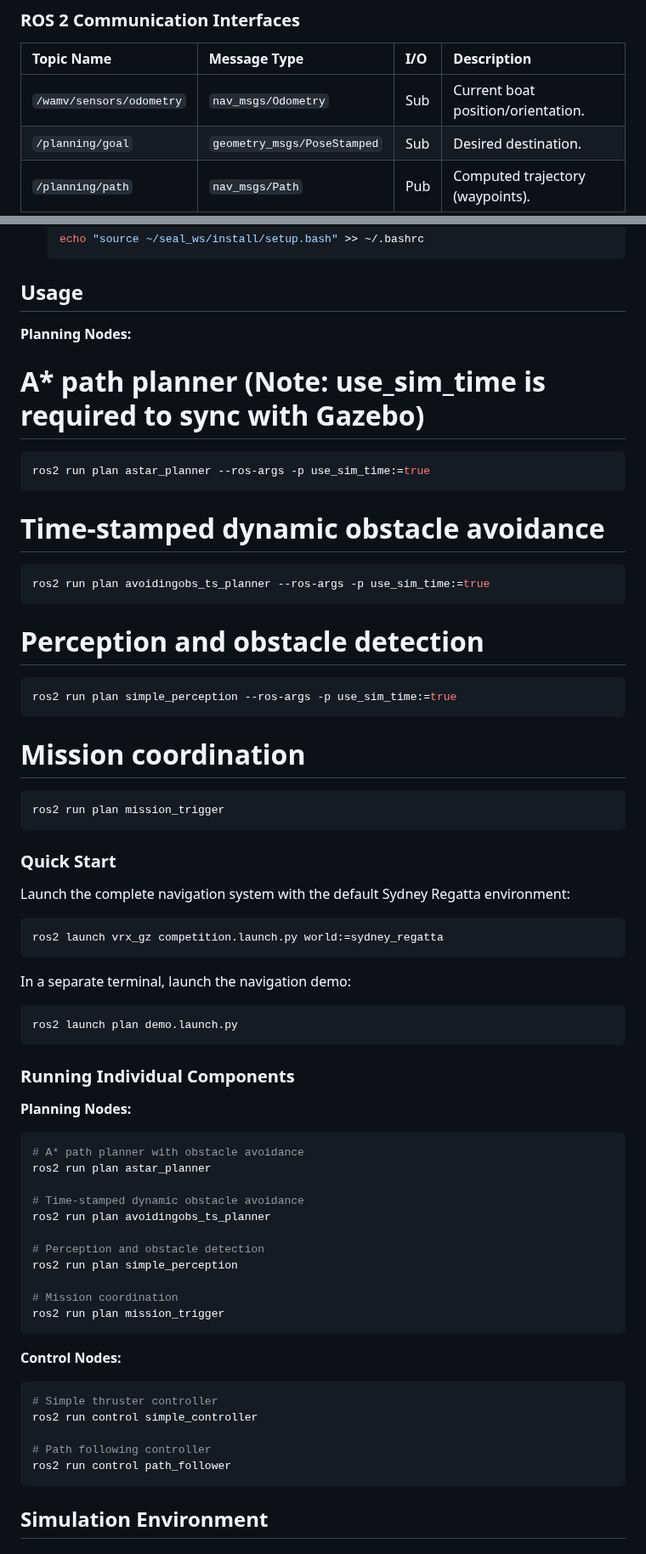
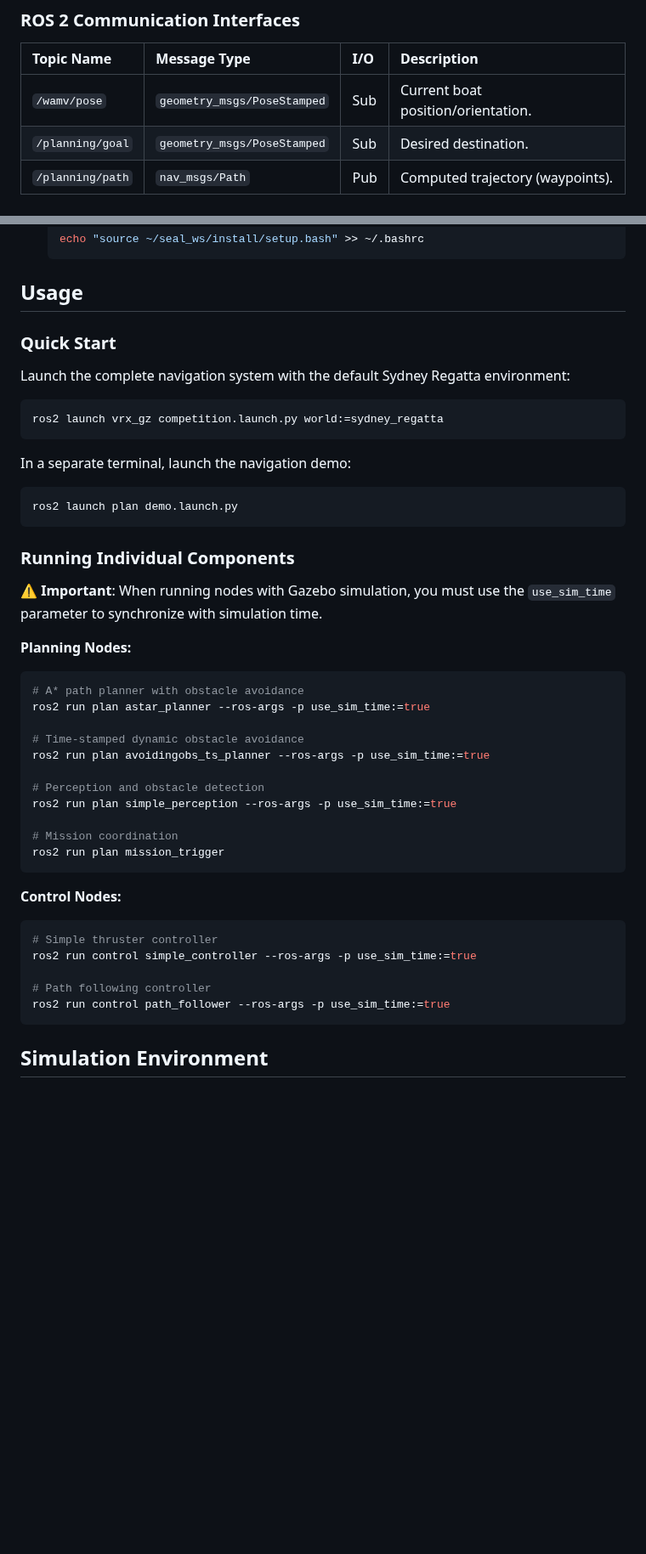
Before and after one commit to Erk732/uvautoboat, a Markdown page: README.md, 2 parts joined by grey strips. Shown at 85% size. Rendered like a GitHub page; blank space fills up the shorter version.

Commit message:
fix: update topic names and add 'use_sim_time' parameter for synchronization in README

````diff
--- a/README.md
+++ b/README.md
@@ -34,7 +34,7 @@ The planning module serves as the bridge between mission objectives and vehicle
 
 | Topic Name | Message Type | I/O | Description |
 | :--- | :--- | :--- | :--- |
-| `/wamv/sensors/odometry` | `nav_msgs/Odometry` | Sub | Current boat position/orientation. |
+| `/wamv/pose` | `geometry_msgs/PoseStamped` | Sub | Current boat position/orientation. |
 | `/planning/goal` | `geometry_msgs/PoseStamped` | Sub | Desired destination. |
 | `/planning/path` | `nav_msgs/Path` | Pub | Computed trajectory (waypoints). |
 
@@ -129,24 +129,7 @@ The following Python packages are automatically installed during the build proce
    ```
 
 ## Usage
-**Planning Nodes:**
 
-# A* path planner (Note: use_sim_time is required to sync with Gazebo)
-```bash
-ros2 run plan astar_planner --ros-args -p use_sim_time:=true
-```
-# Time-stamped dynamic obstacle avoidance
-```bash
-ros2 run plan avoidingobs_ts_planner --ros-args -p use_sim_time:=true
-```
-# Perception and obstacle detection
-```bash
-ros2 run plan simple_perception --ros-args -p use_sim_time:=true
-```
-# Mission coordination
-```bash
-ros2 run plan mission_trigger
-```
 ### Quick Start
 
 Launch the complete navigation system with the default Sydney Regatta environment:
@@ -163,17 +146,19 @@ ros2 launch plan demo.launch.py
 
 ### Running Individual Components
 
+⚠️ **Important**: When running nodes with Gazebo simulation, you must use the `use_sim_time` parameter to synchronize with simulation time.
+
 **Planning Nodes:**
 
 ```bash
 # A* path planner with obstacle avoidance
-ros2 run plan astar_planner
+ros2 run plan astar_planner --ros-args -p use_sim_time:=true
 
 # Time-stamped dynamic obstacle avoidance
-ros2 run plan avoidingobs_ts_planner
+ros2 run plan avoidingobs_ts_planner --ros-args -p use_sim_time:=true
 
 # Perception and obstacle detection
-ros2 run plan simple_perception
+ros2 run plan simple_perception --ros-args -p use_sim_time:=true
 
 # Mission coordination
 ros2 run plan mission_trigger
@@ -183,10 +168,10 @@ ros2 run plan mission_trigger
 
 ```bash
 # Simple thruster controller
-ros2 run control simple_controller
+ros2 run control simple_controller --ros-args -p use_sim_time:=true
 
 # Path following controller
-ros2 run control path_follower
+ros2 run control path_follower --ros-args -p use_sim_time:=true
 ```
 
 ## Simulation Environment
````
Also changed, not shown: other parts of README.md (+6 -5 lines).
